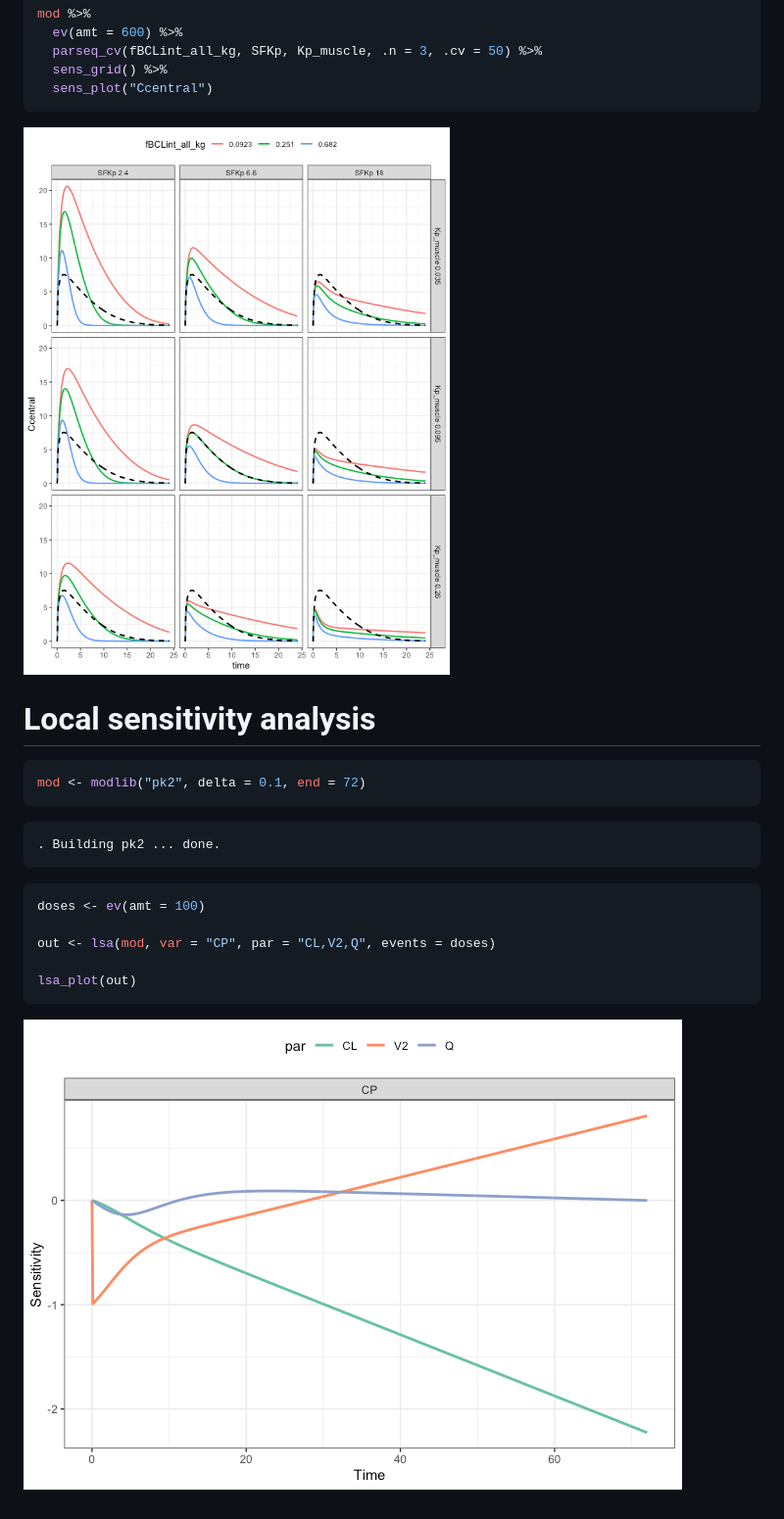
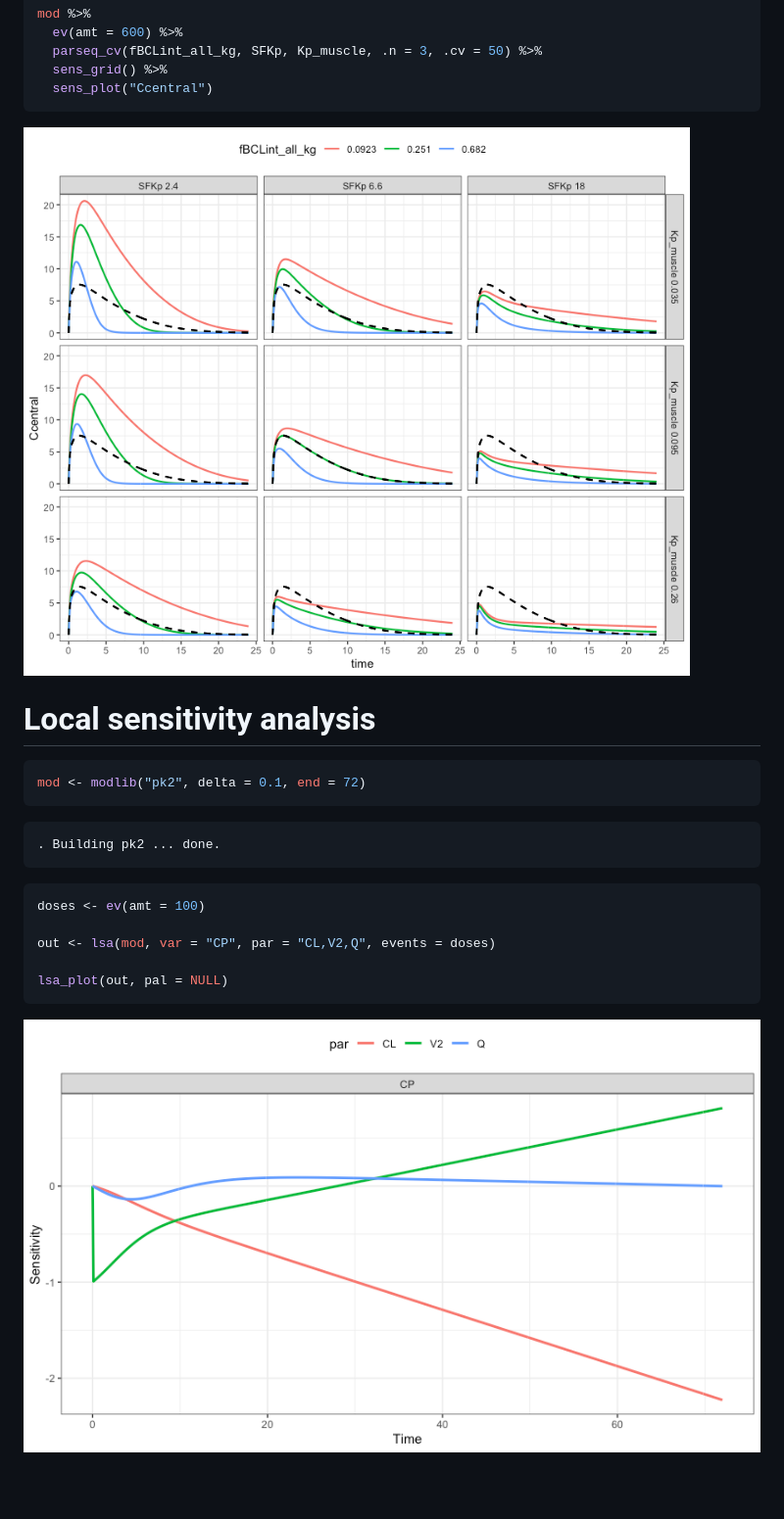
Before and after one commit to kylebaron/mrgsim.sa, a Markdown page: README.md, the part around the change. Shown: that part at 98% size. Drawn GitHub-style; pictures changed too: man/figures/README-unnamed-chunk-10-1.png, man/figures/README-unnamed-chunk-9-1.png; blank space fills up the shorter version.

Commit message:
tweak plots and readme

````diff
--- a/README.md
+++ b/README.md
@@ -149,7 +149,7 @@ doses <- ev(amt = 100)
 
 out <- lsa(mod, var = "CP", par = "CL,V2,Q", events = doses)
 
-lsa_plot(out)
+lsa_plot(out, pal = NULL)
 ```
 
 ![](man/figures/README-unnamed-chunk-10-1.png)<!-- -->
````
Also changed, not shown: man/figures/README-unnamed-chunk-4-1.png, man/figures/README-unnamed-chunk-6-1.png, man/figures/README-unnamed-chunk-7-1.png, man/figures/README-unnamed-chunk-8-1.png, 3 other files.
